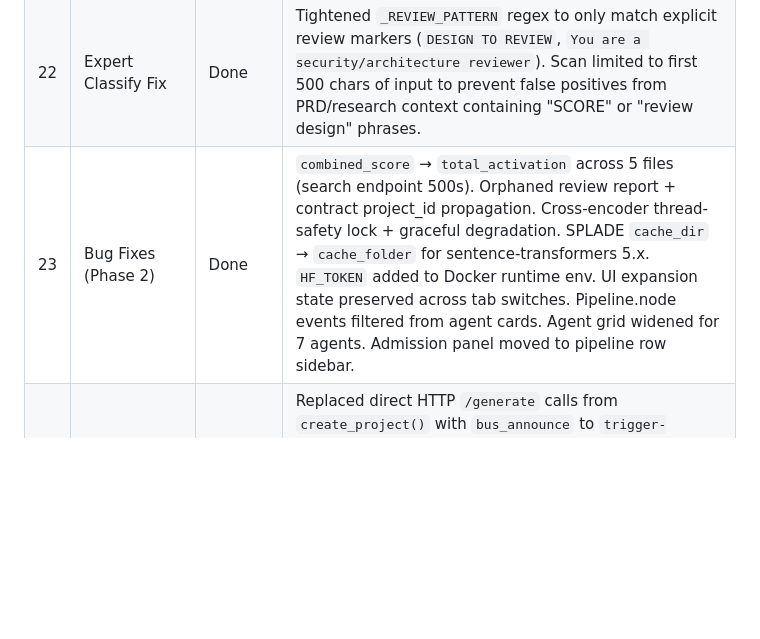
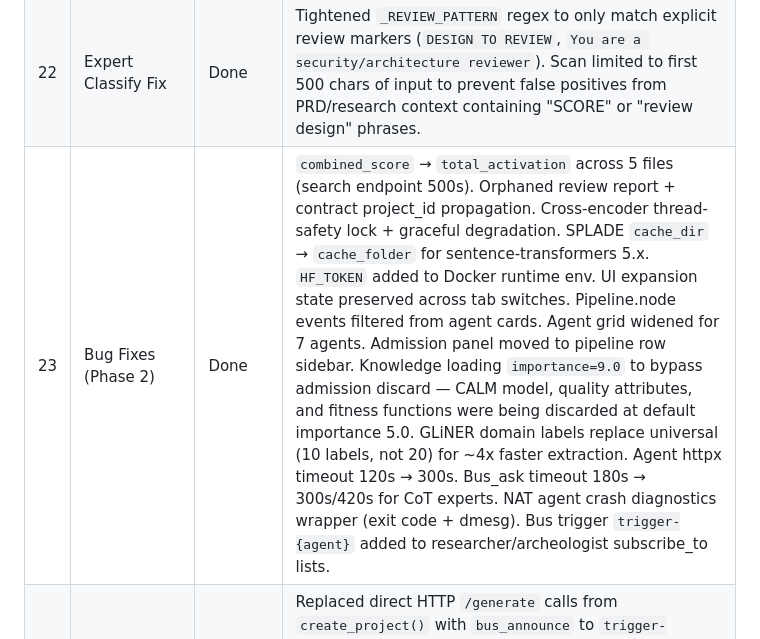
Before and after one commit to AliceNN-ucdenver/ncms, a Markdown page: docs/dashboard-evolution-design.md, the part around the change. GitHub-like rendering; blank space fills up the shorter version.

Commit message:
Document all Phase 2 bug fixes in design doc
Added: knowledge importance=9.0, GLiNER 10-label performance fix,
timeout increases, crash diagnostics, bus trigger subscriptions.

Co-Authored-By: Claude Opus 4.6 (1M context) <noreply@anthropic.com>

```diff
--- a/docs/dashboard-evolution-design.md
+++ b/docs/dashboard-evolution-design.md
@@ -861,7 +861,7 @@ Phase 1 is complete. The project model, pipeline telemetry, spec validation, gua
 | 20 | Archeologist Agent | Done | `archeologist_agent.py`: 7-node LangGraph pipeline (guardrails → clone_and_index → analyze_architecture → identify_gaps → web_research → synthesize_report → publish_and_trigger). `github_provider.py`: async GitHub REST wrapper with PAT auth via sandbox provider. `archeologist_prompts.py`: 3 RCTRO prompts. `archeologist.yml` sandbox config. Hub: port 8006, `source_type: "archaeology"` project creation, mutually exclusive triggers (research XOR archaeology). Dashboard: source toggle (Research/Archaeology), repo URL input, repo badge on project cards, archaeology phase in pipeline progress bar. Pipeline progress: node labels for Clone, Analyze, Gaps, Research, Synthesize, Publish. GitHub network policy updated with Python binary for httpx. |
 | 21 | Pipeline Interrupt | Done | `check_interrupt()` wired into all 4 pipeline agents (research, PO, builder, archeologist). Every node checks at entry and returns early if interrupted. Interrupt endpoint supports GET (read + clear flag) and POST (set flag). Dashboard pipeline progress renders interrupted nodes in amber with stop icon. Verified working: interrupt during analyze_architecture correctly skipped all remaining nodes. |
 | 22 | Expert Classify Fix | Done | Tightened `_REVIEW_PATTERN` regex to only match explicit review markers (`DESIGN TO REVIEW`, `You are a security/architecture reviewer`). Scan limited to first 500 chars of input to prevent false positives from PRD/research context containing "SCORE" or "review design" phrases. |
-| 23 | Bug Fixes (Phase 2) | Done | `combined_score` → `total_activation` across 5 files (search endpoint 500s). Orphaned review report + contract project_id propagation. Cross-encoder thread-safety lock + graceful degradation. SPLADE `cache_dir` → `cache_folder` for sentence-transformers 5.x. `HF_TOKEN` added to Docker runtime env. UI expansion state preserved across tab switches. Pipeline.node events filtered from agent cards. Agent grid widened for 7 agents. Admission panel moved to pipeline row sidebar. |
+| 23 | Bug Fixes (Phase 2) | Done | `combined_score` → `total_activation` across 5 files (search endpoint 500s). Orphaned review report + contract project_id propagation. Cross-encoder thread-safety lock + graceful degradation. SPLADE `cache_dir` → `cache_folder` for sentence-transformers 5.x. `HF_TOKEN` added to Docker runtime env. UI expansion state preserved across tab switches. Pipeline.node events filtered from agent cards. Agent grid widened for 7 agents. Admission panel moved to pipeline row sidebar. Knowledge loading `importance=9.0` to bypass admission discard — CALM model, quality attributes, and fitness functions were being discarded at default importance 5.0. GLiNER domain labels replace universal (10 labels, not 20) for ~4x faster extraction. Agent httpx timeout 120s → 300s. Bus_ask timeout 180s → 300s/420s for CoT experts. NAT agent crash diagnostics wrapper (exit code + dmesg). Bus trigger `trigger-{agent}` added to researcher/archeologist subscribe_to lists. |
 | 24 | Bus-Based Agent Triggering | Done | Replaced direct HTTP `/generate` calls from `create_project()` with `bus_announce` to `trigger-researcher` / `trigger-archeologist` domains. Eliminates long-lived HTTP connections through port forwards that logged spurious "Failed to trigger" when agent processes exited after completing. Uses same SSE listener mechanism as agent-to-agent handoffs. `_AGENT_PORTS` now only used for dashboard chat proxy. |
 | 25 | Entity Recall Validation | Planned | A/B comparison of entity-enriched search vs raw text excerpt mode. Measure: number of memories retrieved, relevance scores, expert answer quality, review scores. Exit criteria: entity-enriched mode retrieves more relevant governance knowledge (ADRs, threat models) than the prior 400-char excerpt approach. Test both paths on the same pipeline run and compare. |
 | 26 | Semi-Formal Reasoning Prompts | Done | Adapted from Meta's "Agentic Code Reasoning" (arXiv:2603.01896). Structured certificate templates force agents to state explicit premises, trace evidence to sources, and derive formal conclusions. Full 8-way experiment (standard/semiformal x CoT-on/off x 1-stage/2-stage) with real Tavily + ArXiv (12-month window) + consistent per-prompt-type gap analysis. Results: semiformal+CoT scored 53/60 vs standard baseline 41/60 (+29%). Best config: Researcher = semiformal+CoT+1stage (17.4K output, 25.9K reasoning). PO = semiformal+CoT (coverage analysis: "5/5 research findings addressed, 2/4 expert addressed"). Builder stays standard (actionability > traceability). Researcher and PO configs updated to `enable_thinking: true`. Reasoning parser plugin (`nano_v3_reasoning_parser.py` + `--reasoning-parser nano_v3`) required on vLLM. Agents log reasoning_content validation warning if CoT not detected. |
```
